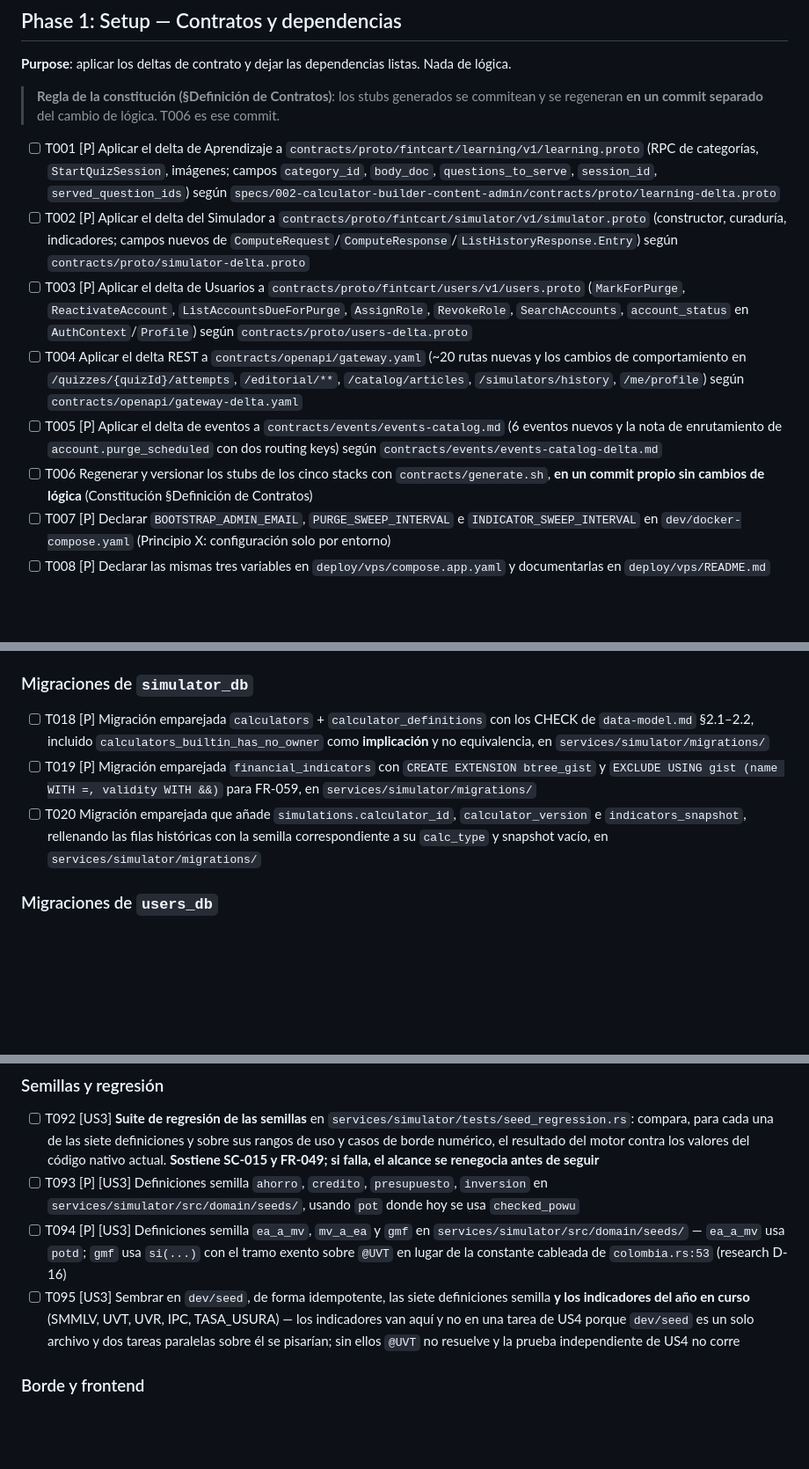
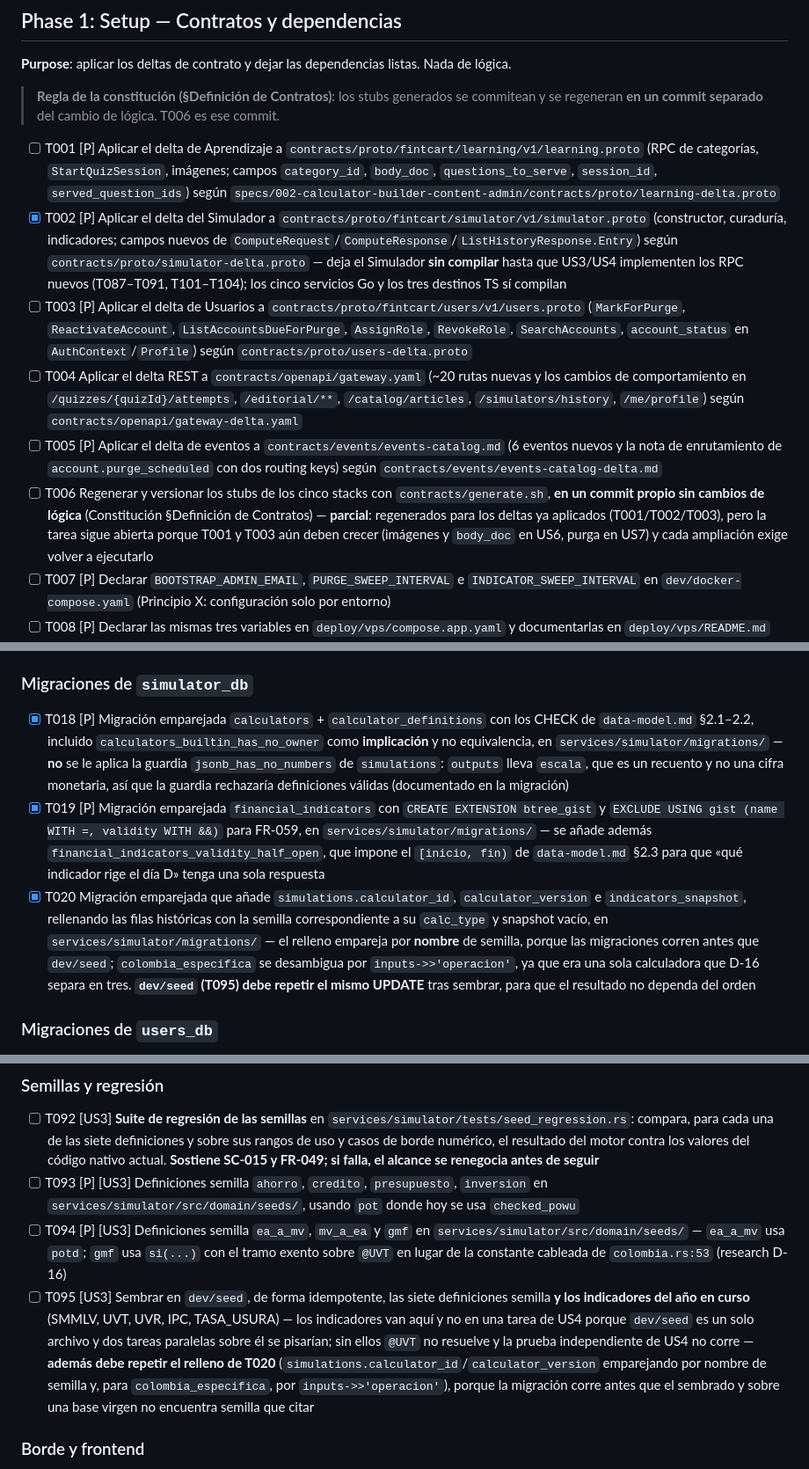
Before and after one commit to LuxyKolink/FintCart-Platform, a Markdown page: specs/002-calculator-builder-content-admin/tasks.md, 3 parts joined by grey strips. Shown at 88% size. Rendered like a GitHub page; blank space fills up the shorter version.

Commit message:
docs(002): marcar los prerrequisitos de US3 (T002, T018-T020)
T006 queda ABIERTA aunque sus stubs ya estén regenerados: T001 y T003 todavía tienen
que crecer (imágenes y `body_doc` en US6, purga en US7) y cada ampliación obliga a
volver a ejecutar la generación.

Se anota en T095 que debe repetir el relleno de T020 tras sembrar: la migración
corre antes que `dev/seed`, así que sobre una base virgen no hay semilla que citar y
el emparejamiento del historial tiene que ocurrir en los dos órdenes.

Co-Authored-By: Claude Code <noreply@anthropic.com>

```diff
--- a/specs/002-calculator-builder-content-admin/tasks.md
+++ b/specs/002-calculator-builder-content-admin/tasks.md
@@ -47,11 +47,11 @@ Estructura y Nomenclatura por Tecnología" (Principio IX), capas `handler` → `
 > y se regeneran **en un commit separado** del cambio de lógica. T006 es ese commit.
 
 - [ ] T001 [P] Aplicar el delta de Aprendizaje a `contracts/proto/fintcart/learning/v1/learning.proto` (RPC de categorías, `StartQuizSession`, imágenes; campos `category_id`, `body_doc`, `questions_to_serve`, `session_id`, `served_question_ids`) según `specs/002-calculator-builder-content-admin/contracts/proto/learning-delta.proto`
-- [ ] T002 [P] Aplicar el delta del Simulador a `contracts/proto/fintcart/simulator/v1/simulator.proto` (constructor, curaduría, indicadores; campos nuevos de `ComputeRequest`/`ComputeResponse`/`ListHistoryResponse.Entry`) según `contracts/proto/simulator-delta.proto`
+- [X] T002 [P] Aplicar el delta del Simulador a `contracts/proto/fintcart/simulator/v1/simulator.proto` (constructor, curaduría, indicadores; campos nuevos de `ComputeRequest`/`ComputeResponse`/`ListHistoryResponse.Entry`) según `contracts/proto/simulator-delta.proto` — deja el Simulador **sin compilar** hasta que US3/US4 implementen los RPC nuevos (T087–T091, T101–T104); los cinco servicios Go y los tres destinos TS sí compilan
 - [ ] T003 [P] Aplicar el delta de Usuarios a `contracts/proto/fintcart/users/v1/users.proto` (`MarkForPurge`, `ReactivateAccount`, `ListAccountsDueForPurge`, `AssignRole`, `RevokeRole`, `SearchAccounts`, `account_status` en `AuthContext`/`Profile`) según `contracts/proto/users-delta.proto`
 - [ ] T004 Aplicar el delta REST a `contracts/openapi/gateway.yaml` (~20 rutas nuevas y los cambios de comportamiento en `/quizzes/{quizId}/attempts`, `/editorial/**`, `/catalog/articles`, `/simulators/history`, `/me/profile`) según `contracts/openapi/gateway-delta.yaml`
 - [ ] T005 [P] Aplicar el delta de eventos a `contracts/events/events-catalog.md` (6 eventos nuevos y la nota de enrutamiento de `account.purge_scheduled` con dos routing keys) según `contracts/events/events-catalog-delta.md`
-- [ ] T006 Regenerar y versionar los stubs de los cinco stacks con `contracts/generate.sh`, **en un commit propio sin cambios de lógica** (Constitución §Definición de Contratos)
+- [ ] T006 Regenerar y versionar los stubs de los cinco stacks con `contracts/generate.sh`, **en un commit propio sin cambios de lógica** (Constitución §Definición de Contratos) — **parcial**: regenerados para los deltas ya aplicados (T001/T002/T003), pero la tarea sigue abierta porque T001 y T003 aún deben crecer (imágenes y `body_doc` en US6, purga en US7) y cada ampliación exige volver a ejecutarlo
 - [ ] T007 [P] Declarar `BOOTSTRAP_ADMIN_EMAIL`, `PURGE_SWEEP_INTERVAL` e `INDICATOR_SWEEP_INTERVAL` en `dev/docker-compose.yaml` (Principio X: configuración solo por entorno)
 - [ ] T008 [P] Declarar las mismas tres variables en `deploy/vps/compose.app.yaml` y documentarlas en `deploy/vps/README.md`
 - [ ] T009 [P] Añadir `sharp` a `services/learning/package.json` para validar que los bytes recibidos son realmente la imagen que declara su `mime_type` (FR-066)
@@ -82,9 +82,9 @@ historia puede empezar.
 
 ### Migraciones de `simulator_db`
 
-- [ ] T018 [P] Migración emparejada `calculators` + `calculator_definitions` con los CHECK de `data-model.md` §2.1–2.2, incluido `calculators_builtin_has_no_owner` como **implicación** y no equivalencia, en `services/simulator/migrations/`
-- [ ] T019 [P] Migración emparejada `financial_indicators` con `CREATE EXTENSION btree_gist` y `EXCLUDE USING gist (name WITH =, validity WITH &&)` para FR-059, en `services/simulator/migrations/`
-- [ ] T020 Migración emparejada que añade `simulations.calculator_id`, `calculator_version` e `indicators_snapshot`, rellenando las filas históricas con la semilla correspondiente a su `calc_type` y snapshot vacío, en `services/simulator/migrations/`
+- [X] T018 [P] Migración emparejada `calculators` + `calculator_definitions` con los CHECK de `data-model.md` §2.1–2.2, incluido `calculators_builtin_has_no_owner` como **implicación** y no equivalencia, en `services/simulator/migrations/` — **no** se le aplica la guardia `jsonb_has_no_numbers` de `simulations`: `outputs` lleva `escala`, que es un recuento y no una cifra monetaria, así que la guardia rechazaría definiciones válidas (documentado en la migración)
+- [X] T019 [P] Migración emparejada `financial_indicators` con `CREATE EXTENSION btree_gist` y `EXCLUDE USING gist (name WITH =, validity WITH &&)` para FR-059, en `services/simulator/migrations/` — se añade además `financial_indicators_validity_half_open`, que impone el `[inicio, fin)` de `data-model.md` §2.3 para que «qué indicador rige el día D» tenga una sola respuesta
+- [X] T020 Migración emparejada que añade `simulations.calculator_id`, `calculator_version` e `indicators_snapshot`, rellenando las filas históricas con la semilla correspondiente a su `calc_type` y snapshot vacío, en `services/simulator/migrations/` — el relleno empareja por **nombre** de semilla, porque las migraciones corren antes que `dev/seed`; `colombia_especifica` se desambigua por `inputs->>'operacion'`, ya que era una sola calculadora que D-16 separa en tres. **`dev/seed` (T095) debe repetir el mismo UPDATE** tras sembrar, para que el resultado no dependa del orden
 
 ### Migraciones de `users_db`
 
@@ -244,7 +244,7 @@ verificar el resultado y su registro en el historial.
 - [ ] T092 [US3] **Suite de regresión de las semillas** en `services/simulator/tests/seed_regression.rs`: compara, para cada una de las siete definiciones y sobre sus rangos de uso y casos de borde numérico, el resultado del motor contra los valores del código nativo actual. **Sostiene SC-015 y FR-049; si falla, el alcance se renegocia antes de seguir**
 - [ ] T093 [P] [US3] Definiciones semilla `ahorro`, `credito`, `presupuesto`, `inversion` en `services/simulator/src/domain/seeds/`, usando `pot` donde hoy se usa `checked_powu`
 - [ ] T094 [P] [US3] Definiciones semilla `ea_a_mv`, `mv_a_ea` y `gmf` en `services/simulator/src/domain/seeds/` — `ea_a_mv` usa `potd`; `gmf` usa `si(...)` con el tramo exento sobre `@UVT` en lugar de la constante cableada de `colombia.rs:53` (research D-16)
-- [ ] T095 [US3] Sembrar en `dev/seed`, de forma idempotente, las siete definiciones semilla **y los indicadores del año en curso** (SMMLV, UVT, UVR, IPC, TASA_USURA) — los indicadores van aquí y no en una tarea de US4 porque `dev/seed` es un solo archivo y dos tareas paralelas sobre él se pisarían; sin ellos `@UVT` no resuelve y la prueba independiente de US4 no corre
+- [ ] T095 [US3] Sembrar en `dev/seed`, de forma idempotente, las siete definiciones semilla **y los indicadores del año en curso** (SMMLV, UVT, UVR, IPC, TASA_USURA) — los indicadores van aquí y no en una tarea de US4 porque `dev/seed` es un solo archivo y dos tareas paralelas sobre él se pisarían; sin ellos `@UVT` no resuelve y la prueba independiente de US4 no corre — **además debe repetir el relleno de T020** (`simulations.calculator_id`/`calculator_version` emparejando por nombre de semilla y, para `colombia_especifica`, por `inputs->>'operacion'`), porque la migración corre antes que el sembrado y sobre una base virgen no encuentra semilla que citar
 
 ### Borde y frontend
 
```
